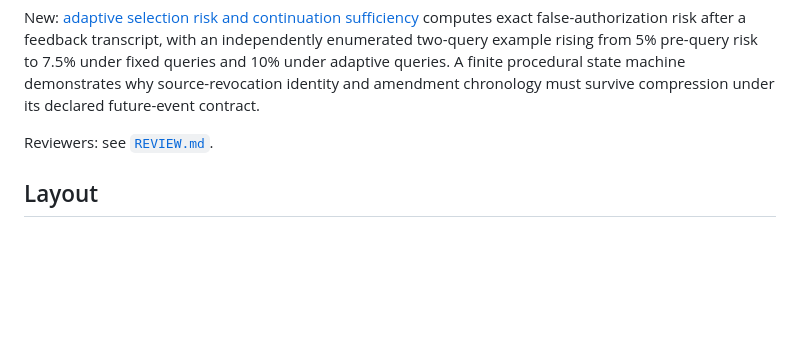
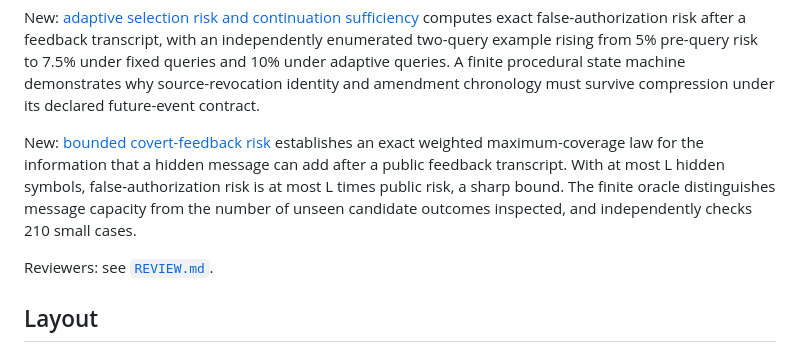
Before and after one commit to MoralityLabAI/EvalMath, a Markdown page: README.md, the part around the change. Drawn GitHub-style; blank space fills up the shorter version.

Commit message:
Describe sharp covert-feedback selection-risk bound and reproducibility

```diff
--- a/README.md
+++ b/README.md
@@ -16,6 +16,13 @@ enumerated two-query example rising from 5% pre-query risk to 7.5% under fixed
 queries and 10% under adaptive queries. A finite procedural state machine
 demonstrates why source-revocation identity and amendment chronology must
 survive compression under its declared future-event contract.
+
+New: [bounded covert-feedback risk](paper/covert_feedback_risk.md) establishes
+an exact weighted maximum-coverage law for the information that a hidden message
+can add after a public feedback transcript. With at most L hidden symbols,
+false-authorization risk is at most L times public risk, a sharp bound. The
+finite oracle distinguishes message capacity from the number of unseen
+candidate outcomes inspected, and independently checks 210 small cases.
 
 Reviewers: see [`REVIEW.md`](REVIEW.md).
 
```
